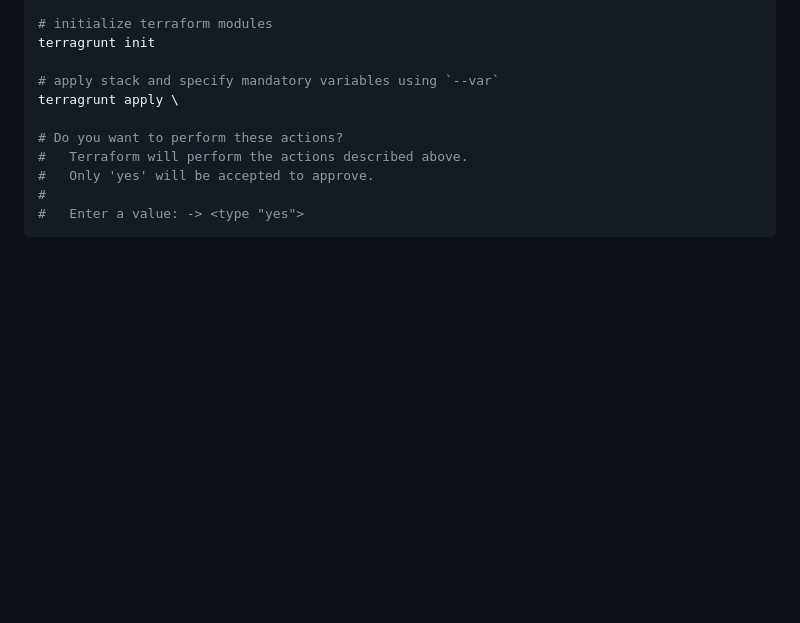
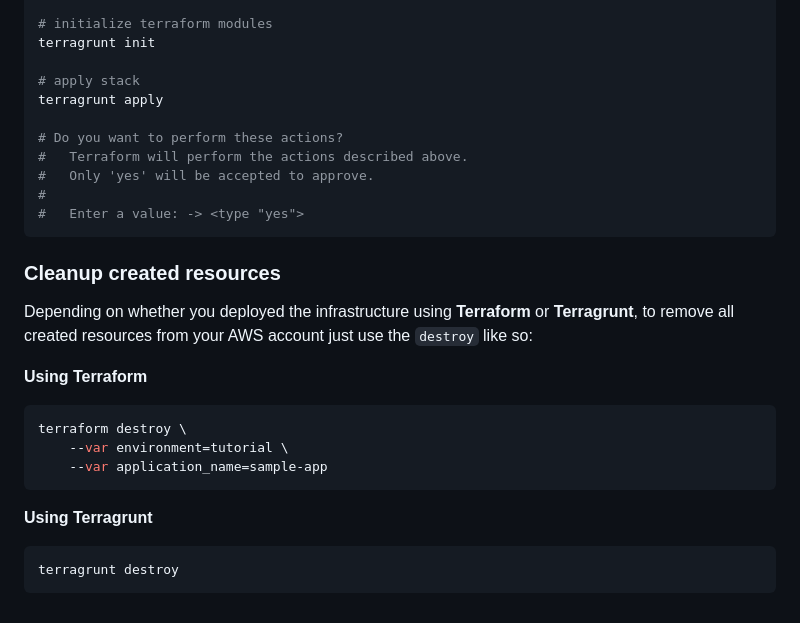
Before and after one commit to DevLearnOps/tutorials, a Markdown page: sample-apps/simple-frontend-backend/README.md, the part around the change printed below. GitHub-like rendering; blank space fills up the shorter version.

````diff
--- a/sample-apps/simple-frontend-backend/README.md
+++ b/sample-apps/simple-frontend-backend/README.md
@@ -117,8 +117,8 @@ export AWS_PROFILE=default            # or replace with your aws profile
 # initialize terraform modules
 terragrunt init
 
-# apply stack and specify mandatory variables using `--var`
-terragrunt apply \
+# apply stack
+terragrunt apply
 
 # Do you want to perform these actions?
 #   Terraform will perform the actions described above.
@@ -127,6 +127,25 @@ terragrunt apply \
 #   Enter a value: -> <type "yes">
 ```
 
+### Cleanup created resources
+
+Depending on whether you deployed the infrastructure using **Terraform** or **Terragrunt**, to remove all created resources
+from your AWS account just use the `destroy` like so:
+
+**Using Terraform**
+
+```shell
+terraform destroy \
+    --var environment=tutorial \
+    --var application_name=sample-app
+```
+
+**Using Terragrunt**
+
+```shell
+terragrunt destroy
+```
+
 [Terraform]: https://www.terraform.io/
 [Terragrunt]: https://terragrunt.gruntwork.io/
 [installed Terragrunt]: https://terragrunt.gruntwork.io/docs/getting-started/install/
````
Also changed, not shown: other parts of sample-apps/simple-frontend-backend/README.md (+1 -1 lines).
